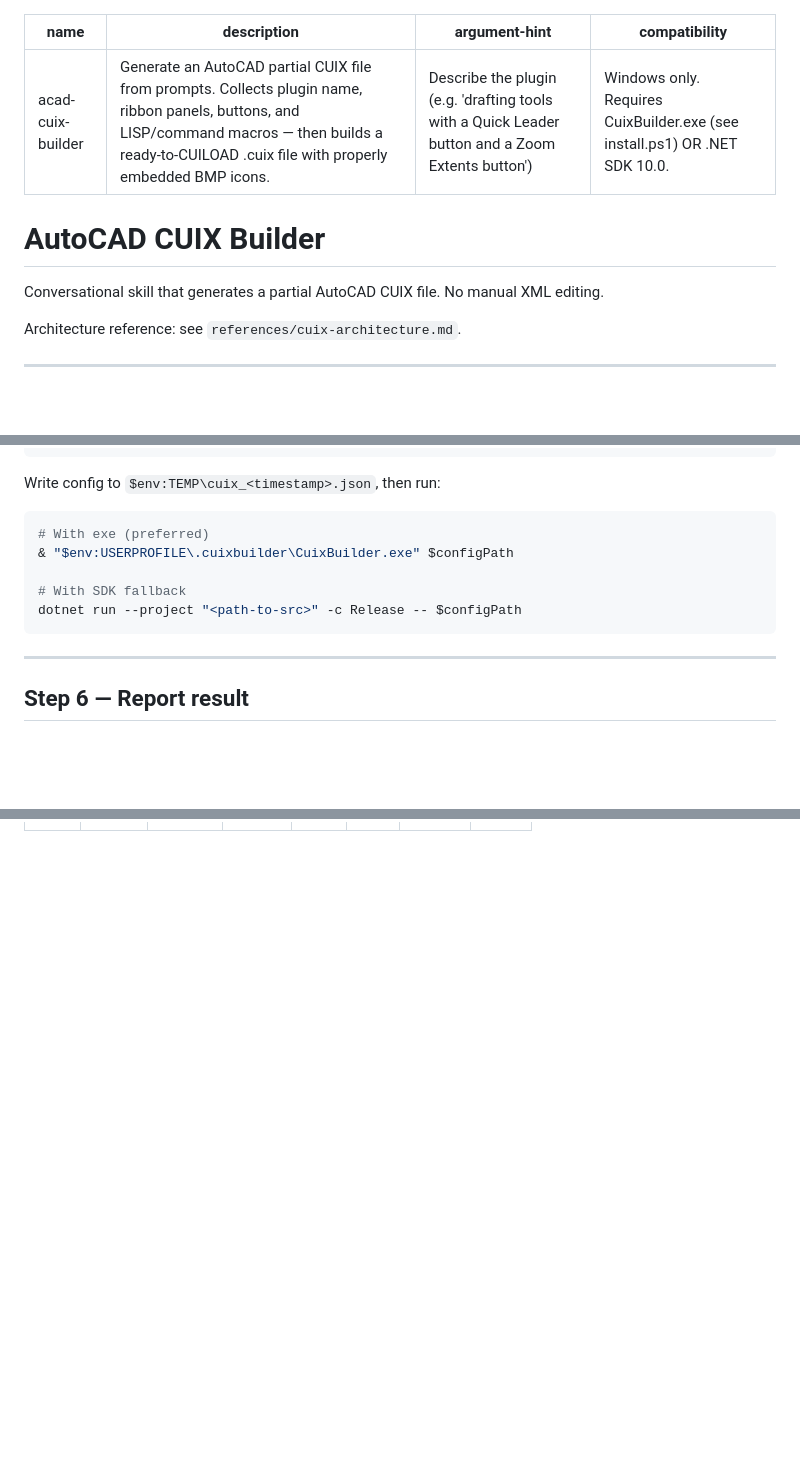
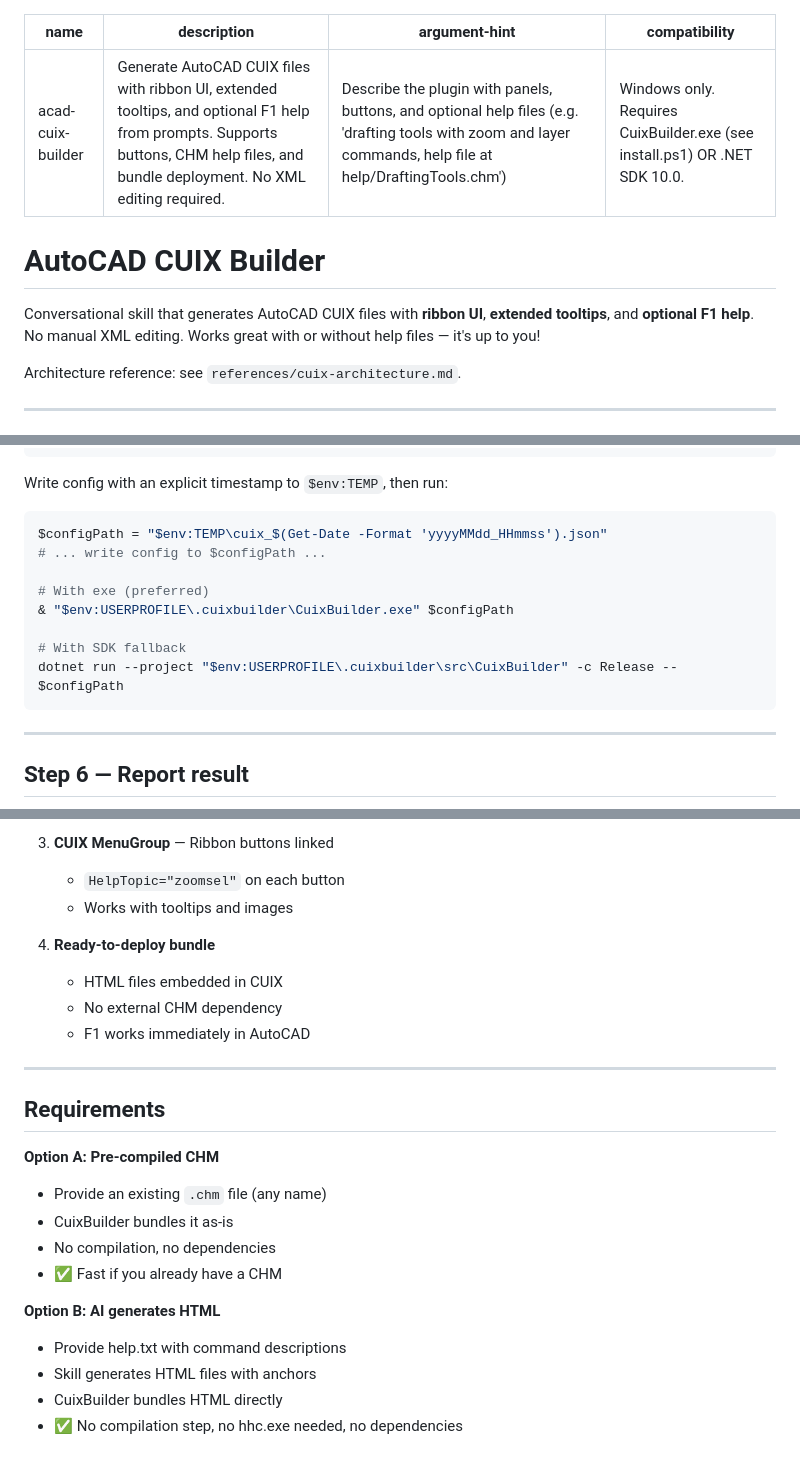
Before and after one commit to autodesk-platform-services/skills, a Markdown page: skills/acad-cuix-builder/SKILL.md, 3 parts joined by grey strips. Rendered like a GitHub page; blank space fills up the shorter version.

````diff
--- a/skills/acad-cuix-builder/SKILL.md
+++ b/skills/acad-cuix-builder/SKILL.md
@@ -1,13 +1,13 @@
 ---
 name: acad-cuix-builder
-description: "Generate an AutoCAD partial CUIX file from prompts. Collects plugin name, ribbon panels, buttons, and LISP/command macros — then builds a ready-to-CUILOAD .cuix file with properly embedded BMP icons."
-argument-hint: "Describe the plugin (e.g. 'drafting tools with a Quick Leader button and a Zoom Extents button')"
+description: "Generate AutoCAD CUIX files with ribbon UI, extended tooltips, and optional F1 help from prompts. Supports buttons, CHM help files, and bundle deployment. No XML editing required."
+argument-hint: "Describe the plugin with panels, buttons, and optional help files (e.g. 'drafting tools with zoom and layer commands, help file at help/DraftingTools.chm')"
 compatibility: "Windows only. Requires CuixBuilder.exe (see install.ps1) OR .NET SDK 10.0."
 ---
 
 # AutoCAD CUIX Builder
 
-Conversational skill that generates a partial AutoCAD CUIX file. No manual XML editing.
+Conversational skill that generates AutoCAD CUIX files with **ribbon UI**, **extended tooltips**, and **optional F1 help**. No manual XML editing. Works great with or without help files — it's up to you!
 
 Architecture reference: see `references/cuix-architecture.md`.
 
@@ -101,14 +101,17 @@ Confirm with user, then build the JSON config:
 }
 ```
 
-Write config to `$env:TEMP\cuix_<timestamp>.json`, then run:
+Write config with an explicit timestamp to `$env:TEMP`, then run:
 
 ```powershell
+$configPath = "$env:TEMP\cuix_$(Get-Date -Format 'yyyyMMdd_HHmmss').json"
+# ... write config to $configPath ...
+
 # With exe (preferred)
 & "$env:USERPROFILE\.cuixbuilder\CuixBuilder.exe" $configPath
 
 # With SDK fallback
-dotnet run --project "<path-to-src>" -c Release -- $configPath
+dotnet run --project "$env:USERPROFILE\.cuixbuilder\src\CuixBuilder" -c Release -- $configPath
 ```
 
 ---
@@ -145,0 +284,24 @@ Index cycles 0→7 across all buttons in the CUIX.
+3. **CUIX MenuGroup** — Ribbon buttons linked
+   - `HelpTopic="zoomsel"` on each button
+   - Works with tooltips and images
+
+4. **Ready-to-deploy bundle**
+   - HTML files embedded in CUIX
+   - No external CHM dependency
+   - F1 works immediately in AutoCAD
+
+---
+
+## Requirements
+
+**Option A: Pre-compiled CHM**
+- Provide an existing `.chm` file (any name)
+- CuixBuilder bundles it as-is
+- No compilation, no dependencies
+- ✅ Fast if you already have a CHM
+
+**Option B: AI generates HTML**
+- Provide help.txt with command descriptions
+- Skill generates HTML files with anchors
+- CuixBuilder bundles HTML directly
+- ✅ No compilation step, no hhc.exe needed, no dependencies
````
Also changed, not shown: other parts of skills/acad-cuix-builder/SKILL.md (+136 -1 lines).
